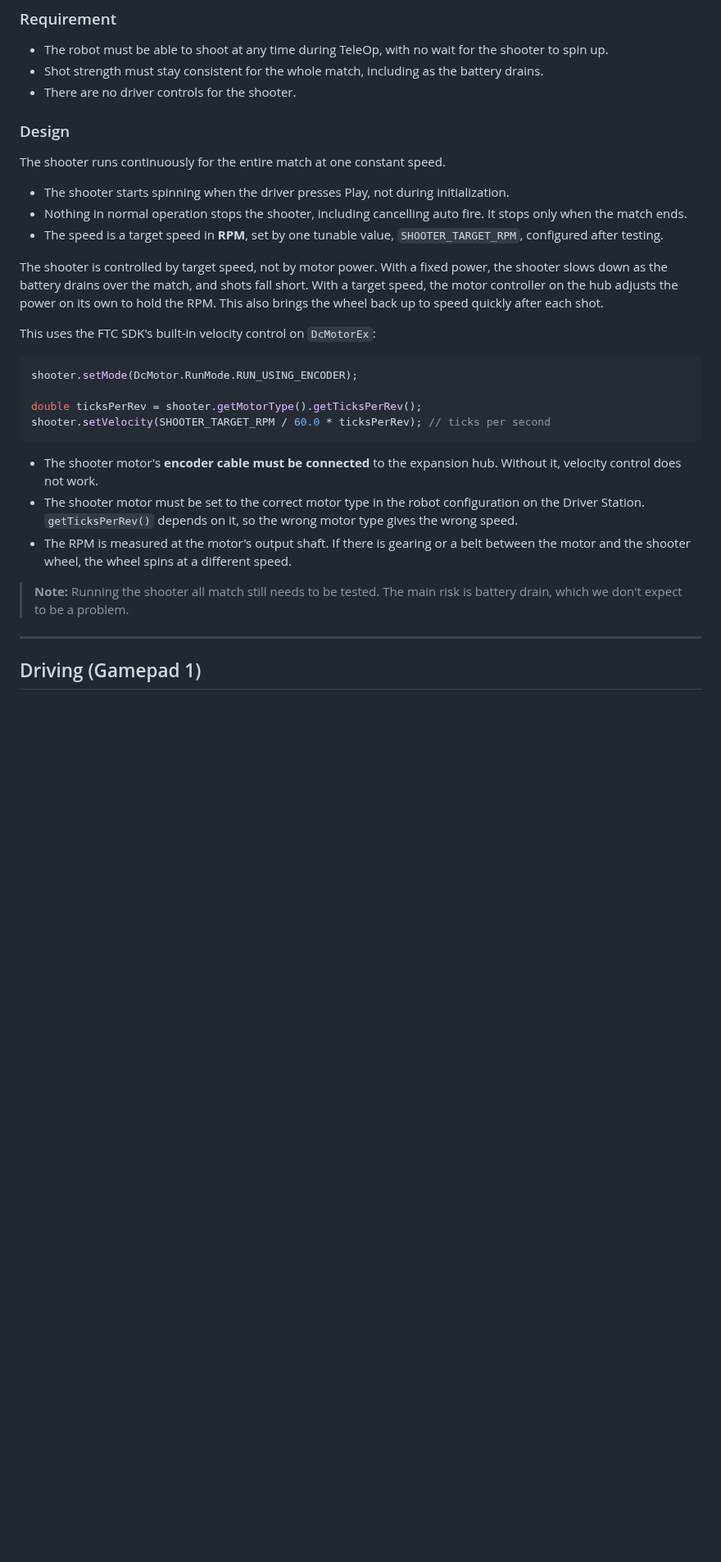
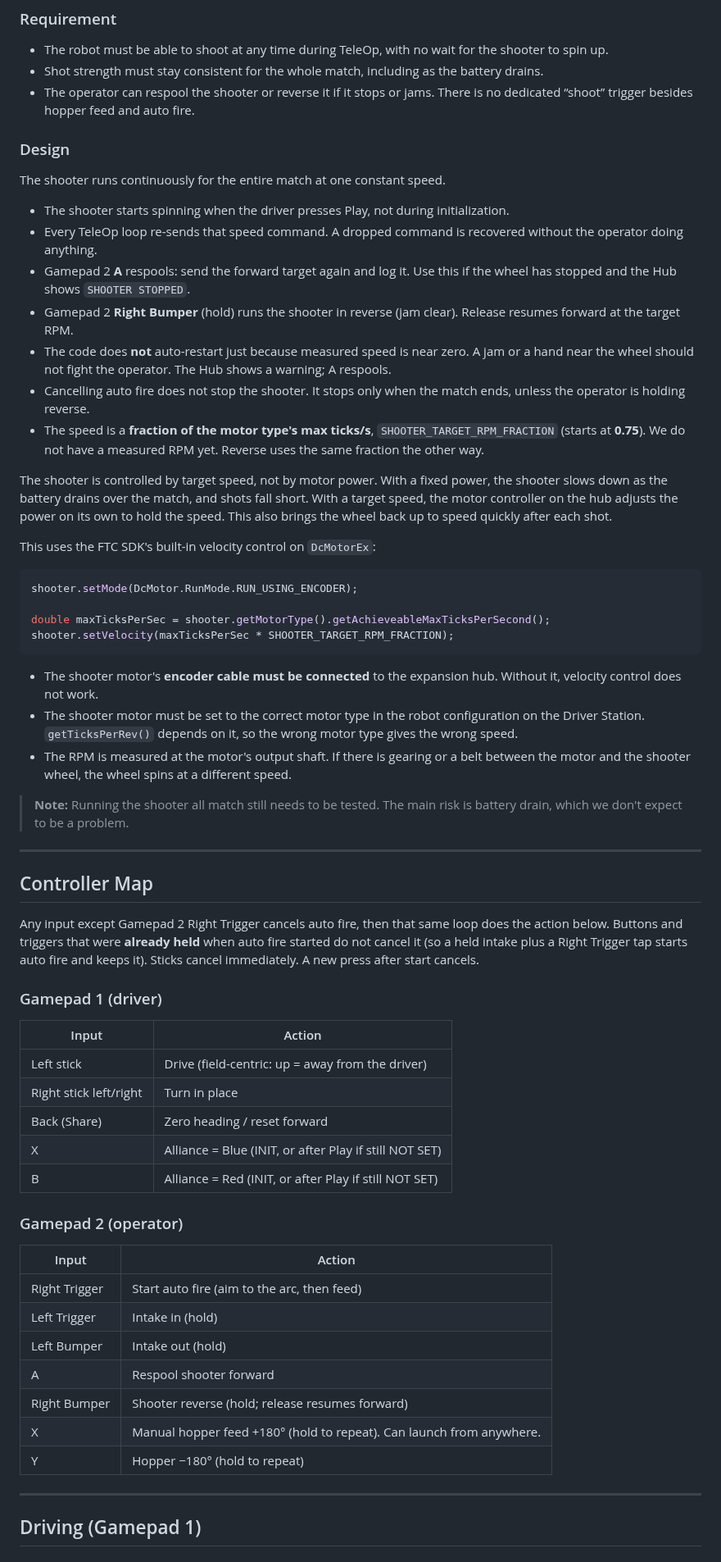
Before and after one commit to smbongio/IronEaglesFTC2026, a Markdown page: TELEOP_TECHNICAL_REQUIREMENTS.md, the part around one of its changes. Shown at 82% size. GitHub-like rendering; blank space fills up the shorter version.

````diff
--- a/TELEOP_TECHNICAL_REQUIREMENTS.md
+++ b/TELEOP_TECHNICAL_REQUIREMENTS.md
@@ -60,24 +60,28 @@ The SDK supports this directly: `opModeInInit()` keeps a loop running until Play
 ### Requirement
 * The robot must be able to shoot at any time during TeleOp, with no wait for the shooter to spin up.
 * Shot strength must stay consistent for the whole match, including as the battery drains.
-* There are no driver controls for the shooter.
+* The operator can respool the shooter or reverse it if it stops or jams. There is no dedicated “shoot” trigger besides hopper feed and auto fire.
 
 ### Design
 The shooter runs continuously for the entire match at one constant speed.
 
 * The shooter starts spinning when the driver presses Play, not during initialization.
-* Nothing in normal operation stops the shooter, including cancelling auto fire. It stops only when the match ends.
-* The speed is a target speed in **RPM**, set by one tunable value, `SHOOTER_TARGET_RPM`, configured after testing.
+* Every TeleOp loop re-sends that speed command. A dropped command is recovered without the operator doing anything.
+* Gamepad 2 **A** respools: send the forward target again and log it. Use this if the wheel has stopped and the Hub shows `SHOOTER STOPPED`.
+* Gamepad 2 **Right Bumper** (hold) runs the shooter in reverse (jam clear). Release resumes forward at the target RPM.
+* The code does **not** auto-restart just because measured speed is near zero. A jam or a hand near the wheel should not fight the operator. The Hub shows a warning; A respools.
+* Cancelling auto fire does not stop the shooter. It stops only when the match ends, unless the operator is holding reverse.
+* The speed is a **fraction of the motor type's max ticks/s**, `SHOOTER_TARGET_RPM_FRACTION` (starts at **0.75**). We do not have a measured RPM yet. Reverse uses the same fraction the other way.
 
-The shooter is controlled by target speed, not by motor power. With a fixed power, the shooter slows down as the battery drains over the match, and shots fall short. With a target speed, the motor controller on the hub adjusts the power on its own to hold the RPM. This also brings the wheel back up to speed quickly after each shot.
+The shooter is controlled by target speed, not by motor power. With a fixed power, the shooter slows down as the battery drains over the match, and shots fall short. With a target speed, the motor controller on the hub adjusts the power on its own to hold the speed. This also brings the wheel back up to speed quickly after each shot.
 
 This uses the FTC SDK's built-in velocity control on `DcMotorEx`:
 
 ```java
 shooter.setMode(DcMotor.RunMode.RUN_USING_ENCODER);
 
-double ticksPerRev = shooter.getMotorType().getTicksPerRev();
-shooter.setVelocity(SHOOTER_TARGET_RPM / 60.0 * ticksPerRev); // ticks per second
+double maxTicksPerSec = shooter.getMotorType().getAchieveableMaxTicksPerSecond();
+shooter.setVelocity(maxTicksPerSec * SHOOTER_TARGET_RPM_FRACTION);
 ```
 
 * The shooter motor's **encoder cable must be connected** to the expansion hub. Without it, velocity control does not work.
@@ -85,6 +89,34 @@ shooter.setVelocity(SHOOTER_TARGET_RPM / 60.0 * ticksPerRev); // ticks per secon
 * The RPM is measured at the motor's output shaft. If there is gearing or a belt between the motor and the shooter wheel, the wheel spins at a different speed.
 
 > **Note:** Running the shooter all match still needs to be tested. The main risk is battery drain, which we don't expect to be a problem.
+
+---
+
+## Controller Map
+
+Any input except Gamepad 2 Right Trigger cancels auto fire, then that same loop does the action below. Buttons and triggers that were **already held** when auto fire started do not cancel it (so a held intake plus a Right Trigger tap starts auto fire and keeps it). Sticks cancel immediately. A new press after start cancels.
+
+### Gamepad 1 (driver)
+
+| Input | Action |
+|---|---|
+| Left stick | Drive (field-centric: up = away from the driver) |
+| Right stick left/right | Turn in place |
+| Back (Share) | Zero heading / reset forward |
+| X | Alliance = Blue (INIT, or after Play if still NOT SET) |
+| B | Alliance = Red (INIT, or after Play if still NOT SET) |
+
+### Gamepad 2 (operator)
+
+| Input | Action |
+|---|---|
+| Right Trigger | Start auto fire (aim to the arc, then feed) |
+| Left Trigger | Intake in (hold) |
+| Left Bumper | Intake out (hold) |
+| A | Respool shooter forward |
+| Right Bumper | Shooter reverse (hold; release resumes forward) |
+| X | Manual hopper feed +180° (hold to repeat). Can launch from anywhere. |
+| Y | Hopper −180° (hold to repeat) |
 
 ---
 
````
Also changed, not shown: other parts of TELEOP_TECHNICAL_REQUIREMENTS.md (+80 -75 lines), docs/images/autofire_cone.png, 12 other files.
